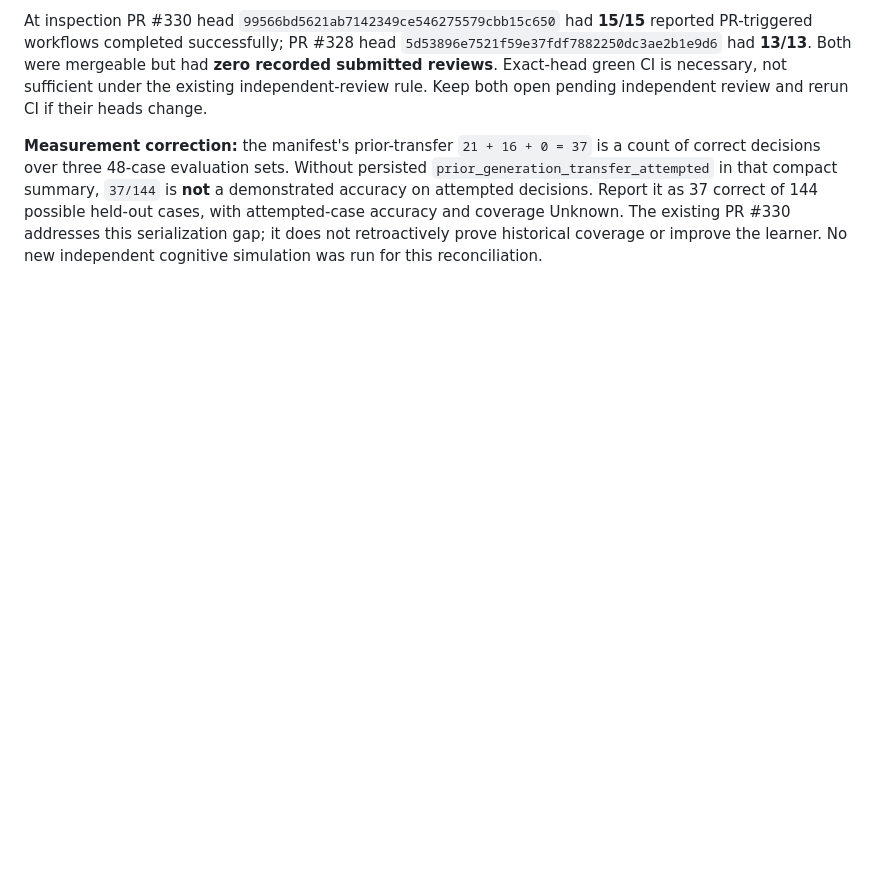
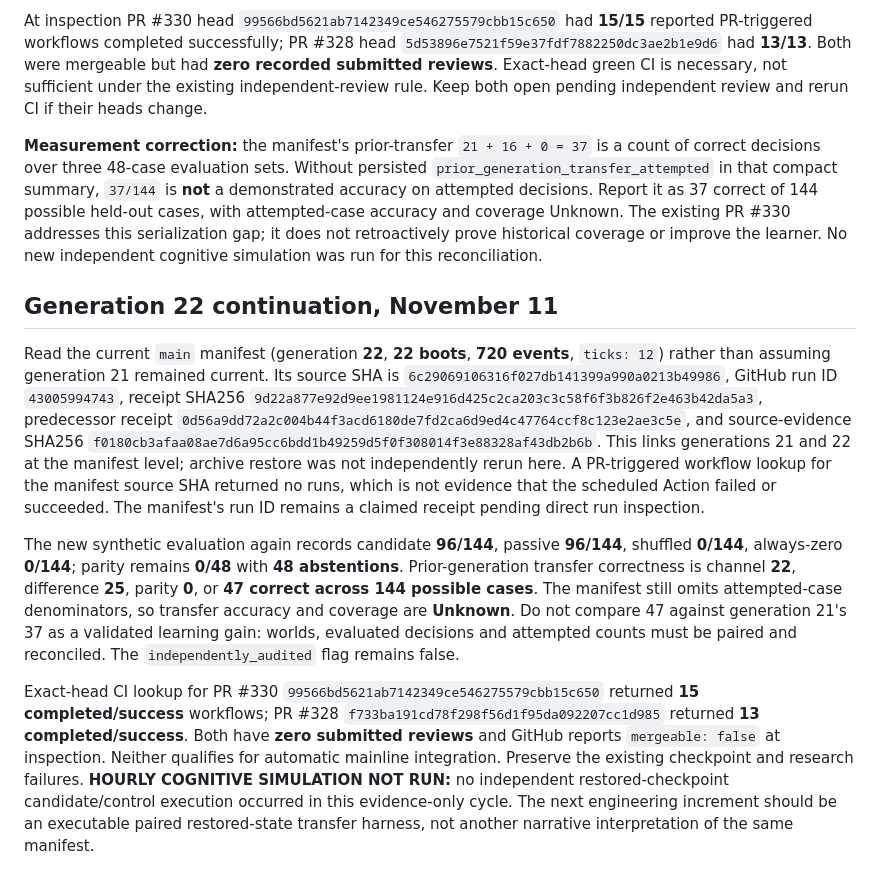
Before and after one commit to danieloculus0-bot/BEAN, a Markdown page: docs/research/BEAN_GITHUB_CORE_G20_BASELINE_AUDIT_2026-11-10.md, the part around the change. Drawn GitHub-style; blank space fills up the shorter version.

Commit message:
research: reconcile generation 22 evidence and exact-head gates

```diff
--- a/docs/research/BEAN_GITHUB_CORE_G20_BASELINE_AUDIT_2026-11-10.md
+++ b/docs/research/BEAN_GITHUB_CORE_G20_BASELINE_AUDIT_2026-11-10.md
@@ -55,3 +55,12 @@ Verified the current generation-21 manifest directly: source `e51958afe2ca6b3fc0
 At inspection PR #330 head `99566bd5621ab7142349ce546275579cbb15c650` had **15/15** reported PR-triggered workflows completed successfully; PR #328 head `5d53896e7521f59e37fdf7882250dc3ae2b1e9d6` had **13/13**. Both were mergeable but had **zero recorded submitted reviews**. Exact-head green CI is necessary, not sufficient under the existing independent-review rule. Keep both open pending independent review and rerun CI if their heads change.
 
 **Measurement correction:** the manifest's prior-transfer `21 + 16 + 0 = 37` is a count of correct decisions over three 48-case evaluation sets. Without persisted `prior_generation_transfer_attempted` in that compact summary, `37/144` is **not** a demonstrated accuracy on attempted decisions. Report it as 37 correct of 144 possible held-out cases, with attempted-case accuracy and coverage Unknown. The existing PR #330 addresses this serialization gap; it does not retroactively prove historical coverage or improve the learner. No new independent cognitive simulation was run for this reconciliation.
+
+
+## Generation 22 continuation, November 11
+
+Read the current `main` manifest (generation **22**, **22 boots**, **720 events**, `ticks: 12`) rather than assuming generation 21 remained current. Its source SHA is `6c29069106316f027db141399a990a0213b49986`, GitHub run ID `43005994743`, receipt SHA256 `9d22a877e92d9ee1981124e916d425c2ca203c3c58f6f3b826f2e463b42da5a3`, predecessor receipt `0d56a9dd72a2c004b44f3acd6180de7fd2ca6d9ed4c47764ccf8c123e2ae3c5e`, and source-evidence SHA256 `f0180cb3afaa08ae7d6a95cc6bdd1b49259d5f0f308014f3e88328af43db2b6b`. This links generations 21 and 22 at the manifest level; archive restore was not independently rerun here. A PR-triggered workflow lookup for the manifest source SHA returned no runs, which is not evidence that the scheduled Action failed or succeeded. The manifest's run ID remains a claimed receipt pending direct run inspection.
+
+The new synthetic evaluation again records candidate **96/144**, passive **96/144**, shuffled **0/144**, always-zero **0/144**; parity remains **0/48** with **48 abstentions**. Prior-generation transfer correctness is channel **22**, difference **25**, parity **0**, or **47 correct across 144 possible cases**. The manifest still omits attempted-case denominators, so transfer accuracy and coverage are **Unknown**. Do not compare 47 against generation 21's 37 as a validated learning gain: worlds, evaluated decisions and attempted counts must be paired and reconciled. The `independently_audited` flag remains false.
+
+Exact-head CI lookup for PR #330 `99566bd5621ab7142349ce546275579cbb15c650` returned **15 completed/success** workflows; PR #328 `f733ba191cd78f298f56d1f95da092207cc1d985` returned **13 completed/success**. Both have **zero submitted reviews** and GitHub reports `mergeable: false` at inspection. Neither qualifies for automatic mainline integration. Preserve the existing checkpoint and research failures. **HOURLY COGNITIVE SIMULATION NOT RUN:** no independent restored-checkpoint candidate/control execution occurred in this evidence-only cycle. The next engineering increment should be an executable paired restored-state transfer harness, not another narrative interpretation of the same manifest.
```
